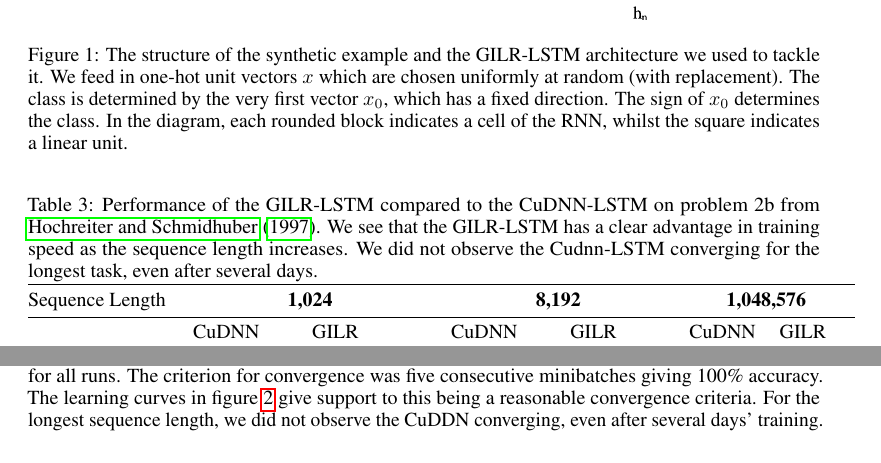
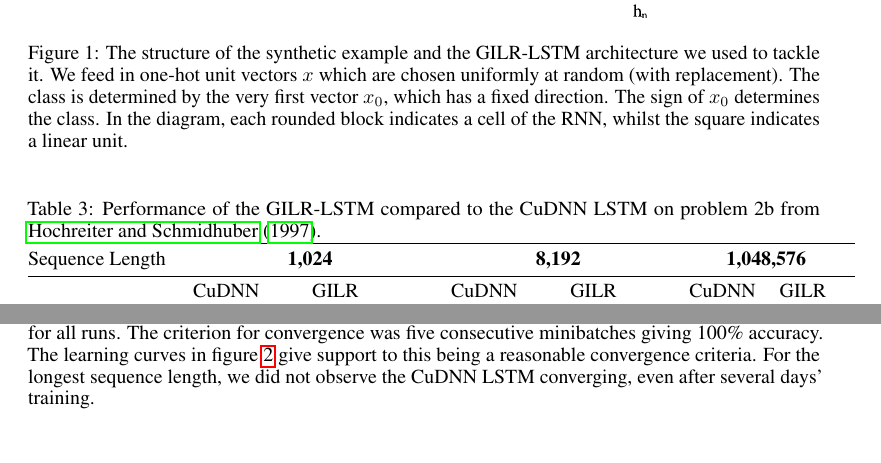
Before and after one commit to eamartin/parallelizing_linear_rnns, a LaTeX paper (paper/main.tex): two parts of page 7 of 9, joined at a grey line, cut so that both start at the same text. Compiled offline with pdfLaTeX.

Commit message:
Fixing stuff

```diff
--- a/paper/main.tex
+++ b/paper/main.tex
@@ -509,15 +509,13 @@ converge most rapidly for all runs. The criterion for convergence was five conse
 minibatches giving 100\% accuracy. The learning curves
 in figure \ref{fig:synthetic_training} give support to this being a reasonable
 convergence criteria.
-For the longest sequence length, we did not observe the CuDDN converging, even after
+For the longest sequence length, we did not observe the CuDNN LSTM converging, even after
 several days' training.
+
 \begin{table}[]
 \centering
-\caption{Performance of the GILR-LSTM compared to the CuDNN-LSTM
-  on problem 2b from \citet{hochreiter1997long}. We see that the GILR-LSTM has a
-  clear advantage in training speed as the sequence length increases.  We did
-  not observe the Cudnn-LSTM converging for the longest task, even after several
-  days.}
+\caption{Performance of the GILR-LSTM compared to the CuDNN LSTM
+  on problem 2b from \citet{hochreiter1997long}. }
 \label{table:synth-table}
 \begin{tabular}{@{}lllllll@{}} \toprule Sequence Length &
 \multicolumn{2}{c}{\textbf{1,024}} & \multicolumn{2}{c}{\textbf{8,192}} &
```
